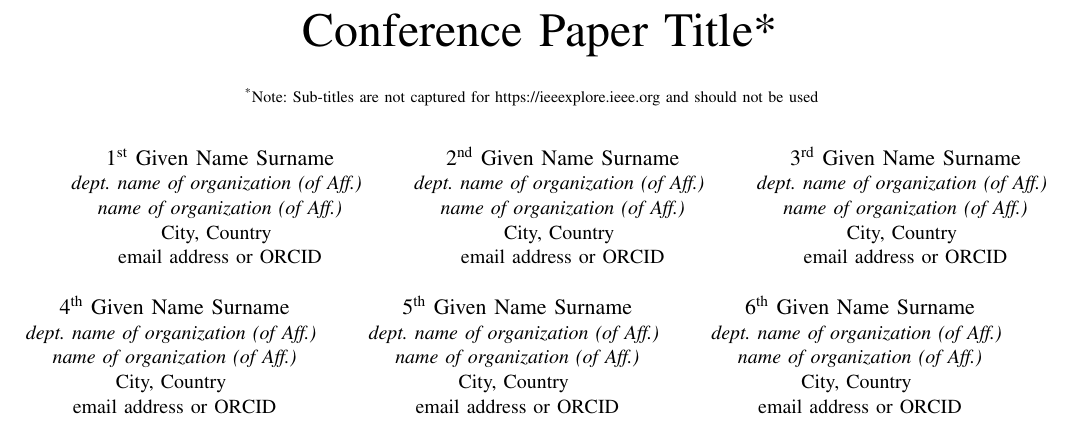
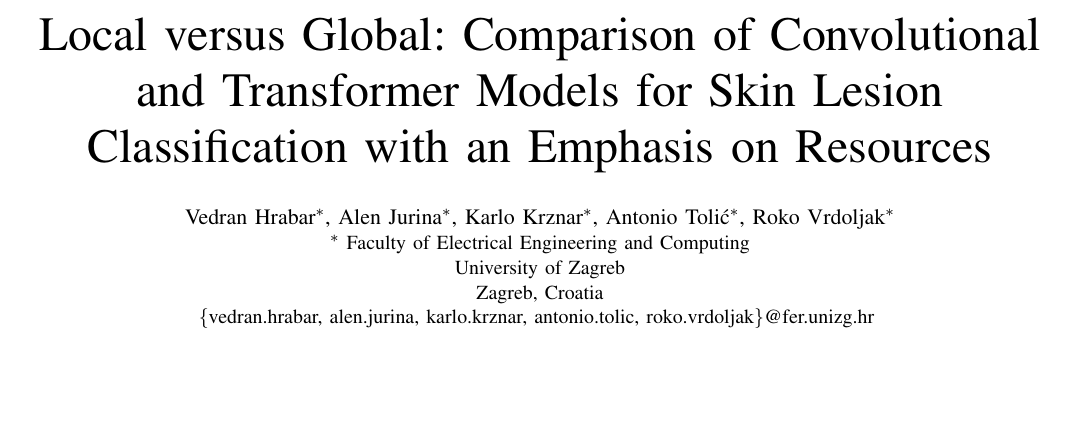
Before and after one commit to vhrabar/local-vs-global-skin-lesions, a LaTeX paper (report/main.tex): part of page 1 of 3, cut at the place of the change, the shorter picture padded with empty space. Compiled offline with pdfLaTeX; a missing font is replaced by an installed copy or a similar font; a LaTeX package or settings file that is missing is left out.

Commit message:
feat(report): set title and author information
Refs #1

Signed-off-by: Vedran Hrabar <vedran.hrabar@outlook.com>

```diff
--- a/report/main.tex
+++ b/report/main.tex
@@ -13,49 +13,23 @@
     T\kern-.1667em\lower.7ex\hbox{E}\kern-.125emX}}
 \begin{document}
 
-\title{Conference Paper Title*\\
-{\footnotesize \textsuperscript{*}Note: Sub-titles are not captured for https://ieeexplore.ieee.org  and
-should not be used}
-\thanks{Identify applicable funding agency here. If none, delete this.}
+\title{Local versus Global: Comparison of Convolutional and Transformer Models for Skin Lesion Classification with an Emphasis on Resources}
+
+\author{
+\IEEEauthorblockN{
+Vedran Hrabar\IEEEauthorrefmark{1},
+Alen Jurina\IEEEauthorrefmark{1},
+Karlo Krznar\IEEEauthorrefmark{1},
+Antonio Tolić\IEEEauthorrefmark{1},
+Roko Vrdoljak\IEEEauthorrefmark{1}
 }
 
-\author{\IEEEauthorblockN{1\textsuperscript{st} Given Name Surname}
-\IEEEauthorblockA{\textit{dept. name of organization (of Aff.)} \\
-\textit{name of organization (of Aff.)}\\
-City, Country \\
-email address or ORCID}
-\and
-\IEEEauthorblockN{2\textsuperscript{nd} Given Name Surname}
-\IEEEauthorblockA{\textit{dept. name of organization (of Aff.)} \\
-\textit{name of organization (of Aff.)}\\
-City, Country \\
-email address or ORCID}
-\and
-\IEEEauthorblockN{3\textsuperscript{rd} Given Name Surname}
-\IEEEauthorblockA{\textit{dept. name of organization (of Aff.)} \\
-\textit{name of organization (of Aff.)}\\
-City, Country \\
-email address or ORCID}
-\and
-\IEEEauthorblockN{4\textsuperscript{th} Given Name Surname}
-\IEEEauthorblockA{\textit{dept. name of organization (of Aff.)} \\
-\textit{name of organization (of Aff.)}\\
-City, Country \\
-email address or ORCID}
-\and
-\IEEEauthorblockN{5\textsuperscript{th} Given Name Surname}
-\IEEEauthorblockA{\textit{dept. name of organization (of Aff.)} \\
-\textit{name of organization (of Aff.)}\\
-City, Country \\
-email address or ORCID}
-\and
-\IEEEauthorblockN{6\textsuperscript{th} Given Name Surname}
-\IEEEauthorblockA{\textit{dept. name of organization (of Aff.)} \\
-\textit{name of organization (of Aff.)}\\
-City, Country \\
-email address or ORCID}
-}
-
+\IEEEauthorblockA{\IEEEauthorrefmark{1}
+Faculty of Electrical Engineering and Computing\\
+University of Zagreb\\
+Zagreb, Croatia\\
+\{vedran.hrabar, alen.jurina, karlo.krznar, antonio.tolic, roko.vrdoljak\}@fer.unizg.hr
+}}
 \maketitle
 
 \begin{abstract}
```
